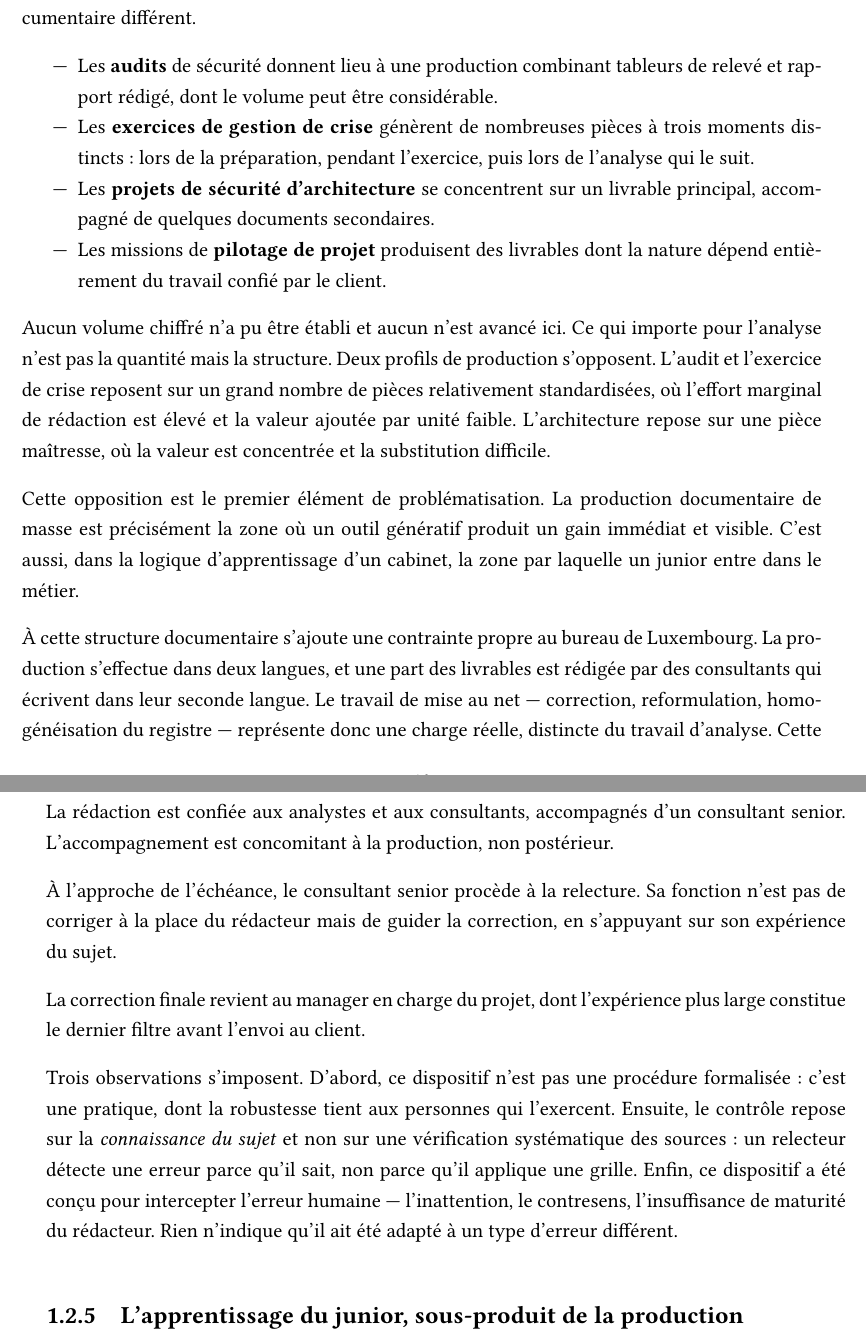
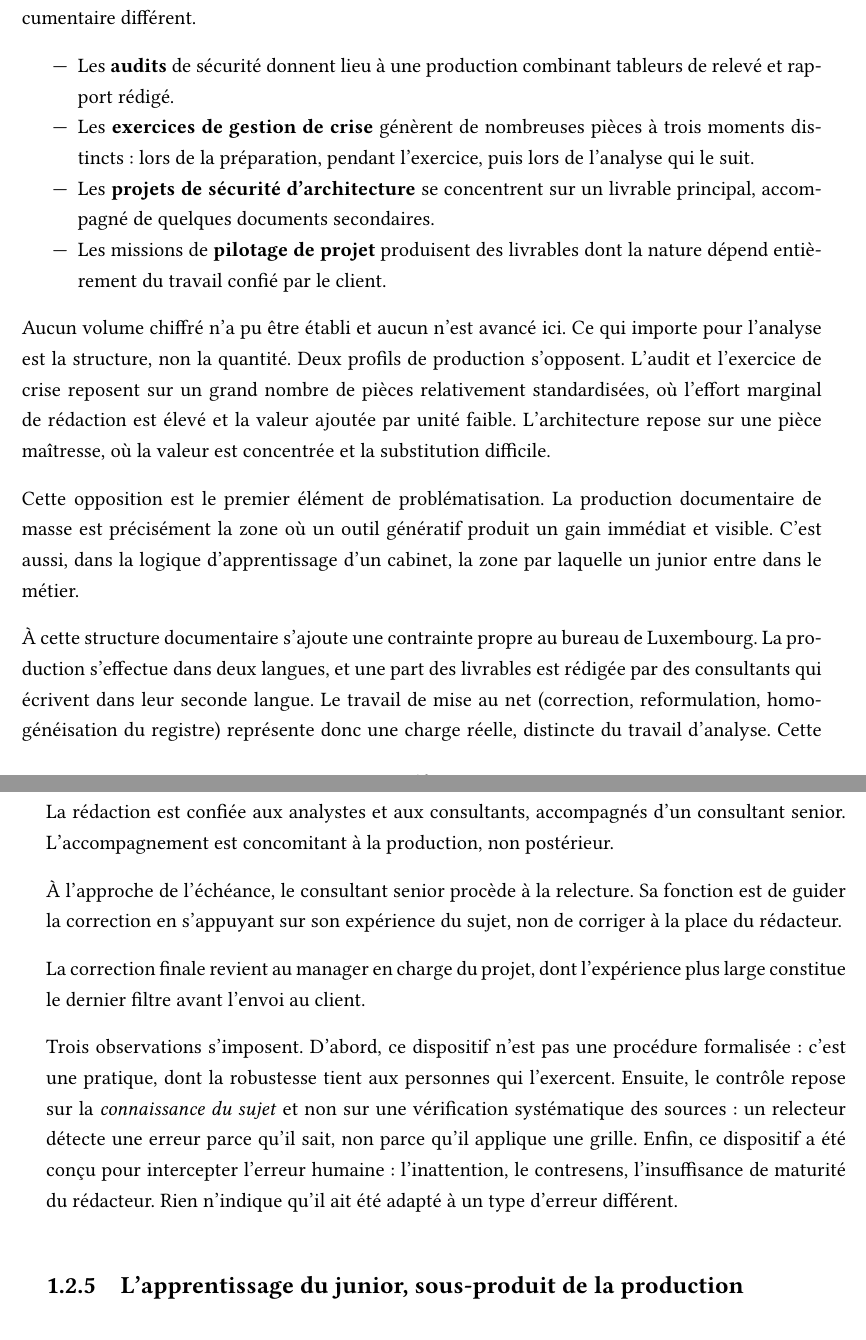
Before and after one commit to Wisered/MAEIng, a LaTeX thesis (memoire.tex, which reads chapters/chapitre1.tex): two parts of pages 15 and 16 of 81, joined at a grey line, cut so that both start at the same text, the shorter picture padded with empty space. Compiled offline with pdfLaTeX.

Commit message:
passe chapitre 1

```diff
--- a/chapters/chapitre1.tex
+++ b/chapters/chapitre1.tex
@@ -178,7 +178,7 @@ profil documentaire différent.
 
 \begin{itemize}
   \item Les \textbf{audits} de sécurité donnent lieu à une production combinant tableurs de
-    relevé et rapport rédigé, dont le volume peut être considérable.
+    relevé et rapport rédigé.
   \item Les \textbf{exercices de gestion de crise} génèrent de nombreuses pièces à trois
     moments distincts : lors de la préparation, pendant l'exercice, puis lors de l'analyse
     qui le suit.
@@ -189,7 +189,7 @@ profil documentaire différent.
 \end{itemize}
 
 Aucun volume chiffré n'a pu être établi et aucun n'est avancé ici. Ce qui importe pour
-l'analyse n'est pas la quantité mais la structure. Deux profils de production s'opposent.
+l'analyse est la structure, non la quantité. Deux profils de production s'opposent.
 L'audit et l'exercice de crise reposent sur un grand nombre de pièces relativement
 standardisées, où l'effort marginal de rédaction est élevé et la valeur ajoutée par unité
 faible. L'architecture repose sur une pièce maîtresse, où la valeur est concentrée et la
@@ -202,8 +202,8 @@ entre dans le métier.
 
 À cette structure documentaire s'ajoute une contrainte propre au bureau de Luxembourg. La
 production s'effectue dans deux langues, et une part des livrables est rédigée par des
-consultants qui écrivent dans leur seconde langue. Le travail de mise au net — correction,
-reformulation, homogénéisation du registre — représente donc une charge réelle, distincte
+consultants qui écrivent dans leur seconde langue. Le travail de mise au net (correction,
+reformulation, homogénéisation du registre) représente donc une charge réelle, distincte
 du travail d'analyse. Cette charge est sans valeur ajoutée pour le client, mais elle
 consomme du temps de production et du temps de relecture. Elle constitue, on le verra, le
 premier terrain d'adoption des outils génératifs dans l'équipe.
@@ -216,9 +216,9 @@ sur une logique qu'il faut nommer précisément.
 La rédaction est confiée aux analystes et aux consultants, accompagnés d'un consultant
 senior. L'accompagnement est concomitant à la production, non postérieur.
 
-À l'approche de l'échéance, le consultant senior procède à la relecture. Sa fonction n'est
-pas de corriger à la place du rédacteur mais de guider la correction, en s'appuyant sur son
-expérience du sujet.
+À l'approche de l'échéance, le consultant senior procède à la relecture. Sa fonction est
+de guider la correction en s'appuyant sur son expérience du sujet, non de corriger à la
+place du rédacteur.
 
 La correction finale revient au manager en charge du projet, dont l'expérience plus large
 constitue le dernier filtre avant l'envoi au client.
@@ -228,7 +228,7 @@ c'est une pratique, dont la robustesse tient aux personnes qui l'exercent. Ensui
 contrôle repose sur la \emph{connaissance du sujet} et non sur une vérification
 systématique des sources : un relecteur détecte une erreur parce qu'il sait, non parce
 qu'il applique une grille. Enfin, ce dispositif a été conçu pour intercepter l'erreur
-humaine — l'inattention, le contresens, l'insuffisance de maturité du rédacteur. Rien
+humaine : l'inattention, le contresens, l'insuffisance de maturité du rédacteur. Rien
 n'indique qu'il ait été adapté à un type d'erreur différent.
 
 \subsection{L'apprentissage du junior, sous-produit de la production}
```
Also changed, not shown: memoire.pdf, chapters/chapitre1.tex (20 more changed lines).
